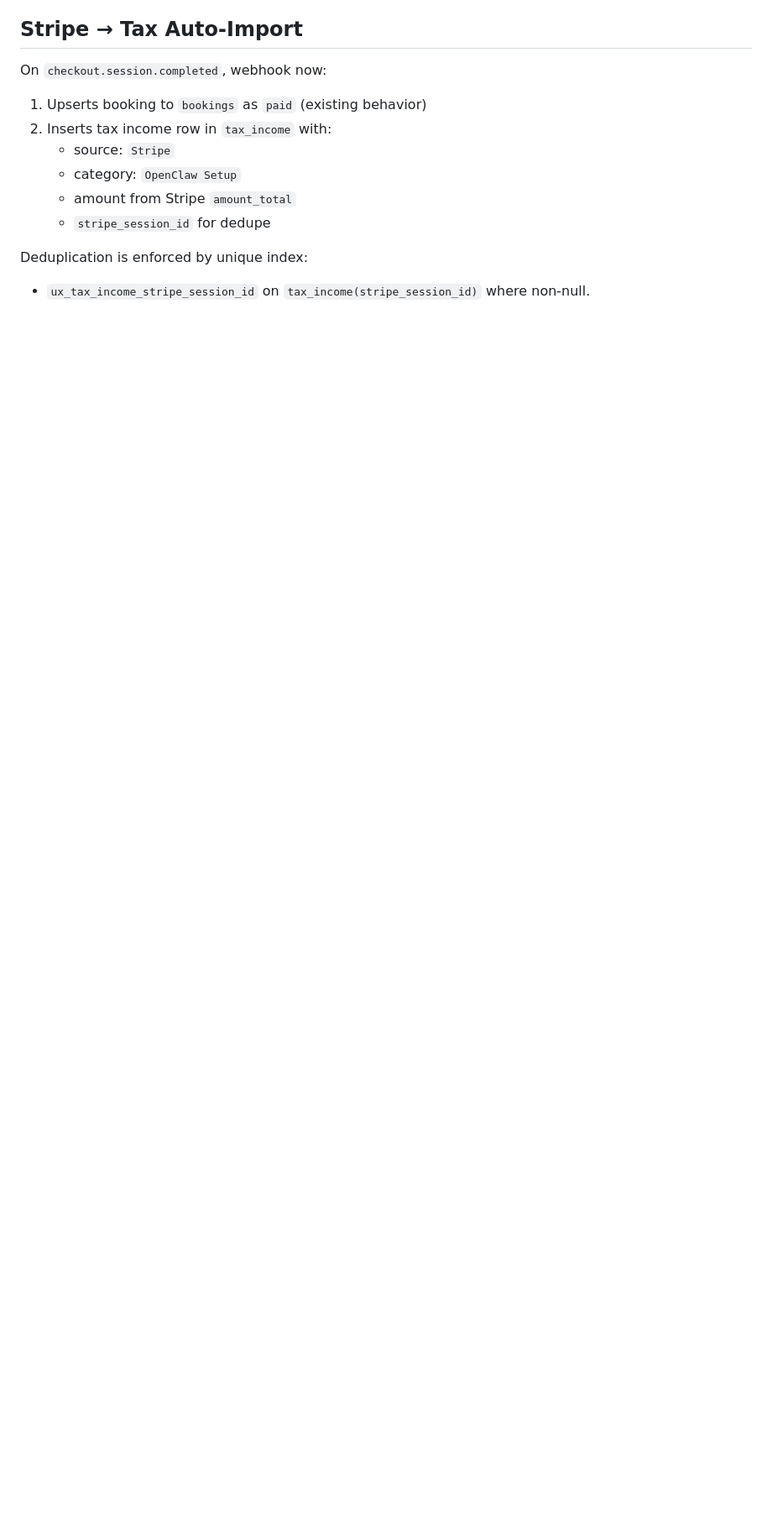
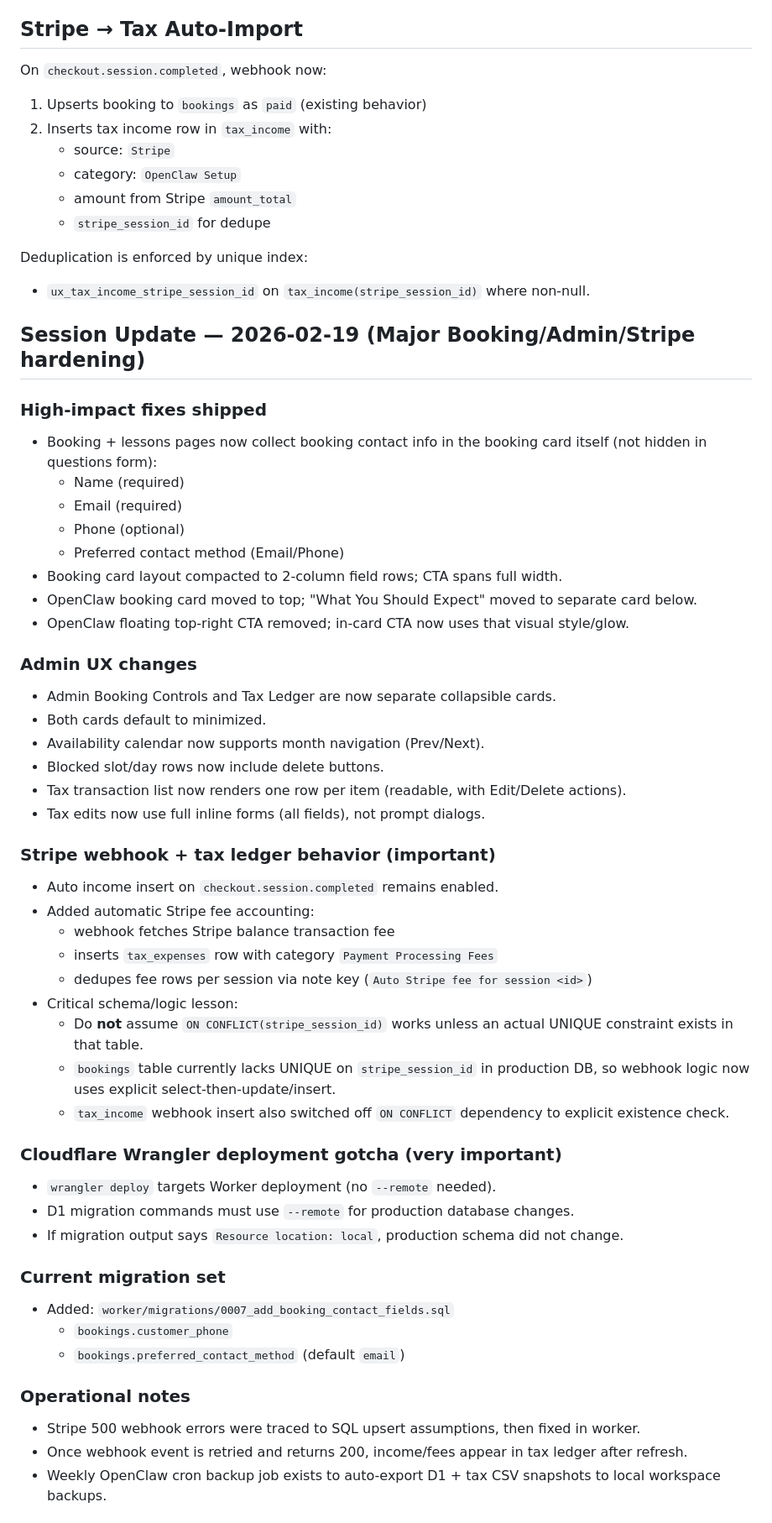
Before and after one commit to 99redder/eastern-shore-ai, a Markdown page: CLAUDE.md, the part around one of its changes. Shown at 84% size. GitHub-like rendering; blank space fills up the shorter version.

```diff
--- a/CLAUDE.md
+++ b/CLAUDE.md
@@ -287,3 +286,51 @@ On `checkout.session.completed`, webhook now:
 
 Deduplication is enforced by unique index:
 - `ux_tax_income_stripe_session_id` on `tax_income(stripe_session_id)` where non-null.
+
+
+## Session Update — 2026-02-19 (Major Booking/Admin/Stripe hardening)
+
+### High-impact fixes shipped
+- Booking + lessons pages now collect booking contact info in the booking card itself (not hidden in questions form):
+  - Name (required)
+  - Email (required)
+  - Phone (optional)
+  - Preferred contact method (Email/Phone)
+- Booking card layout compacted to 2-column field rows; CTA spans full width.
+- OpenClaw booking card moved to top; "What You Should Expect" moved to separate card below.
+- OpenClaw floating top-right CTA removed; in-card CTA now uses that visual style/glow.
+
+### Admin UX changes
+- Admin Booking Controls and Tax Ledger are now separate collapsible cards.
+- Both cards default to minimized.
+- Availability calendar now supports month navigation (Prev/Next).
+- Blocked slot/day rows now include delete buttons.
+- Tax transaction list now renders one row per item (readable, with Edit/Delete actions).
+- Tax edits now use full inline forms (all fields), not prompt dialogs.
+
+### Stripe webhook + tax ledger behavior (important)
+- Auto income insert on `checkout.session.completed` remains enabled.
+- Added automatic Stripe fee accounting:
+  - webhook fetches Stripe balance transaction fee
+  - inserts `tax_expenses` row with category `Payment Processing Fees`
+  - dedupes fee rows per session via note key (`Auto Stripe fee for session <id>`)
+- Critical schema/logic lesson:
+  - Do **not** assume `ON CONFLICT(stripe_session_id)` works unless an actual UNIQUE constraint exists in that table.
+  - `bookings` table currently lacks UNIQUE on `stripe_session_id` in production DB, so webhook logic now uses explicit select-then-update/insert.
+  - `tax_income` webhook insert also switched off `ON CONFLICT` dependency to explicit existence check.
+
+### Cloudflare Wrangler deployment gotcha (very important)
+- `wrangler deploy` targets Worker deployment (no `--remote` needed).
+- D1 migration commands must use `--remote` for production database changes.
+- If migration output says `Resource location: local`, production schema did not change.
+
+### Current migration set
+- Added: `worker/migrations/0007_add_booking_contact_fields.sql`
+  - `bookings.customer_phone`
+  - `bookings.preferred_contact_method` (default `email`)
+
+### Operational notes
+- Stripe 500 webhook errors were traced to SQL upsert assumptions, then fixed in worker.
+- Once webhook event is retried and returns 200, income/fees appear in tax ledger after refresh.
+- Weekly OpenClaw cron backup job exists to auto-export D1 + tax CSV snapshots to local workspace backups.
+
```
Also changed, not shown: other parts of CLAUDE.md (+24 -3 lines).
